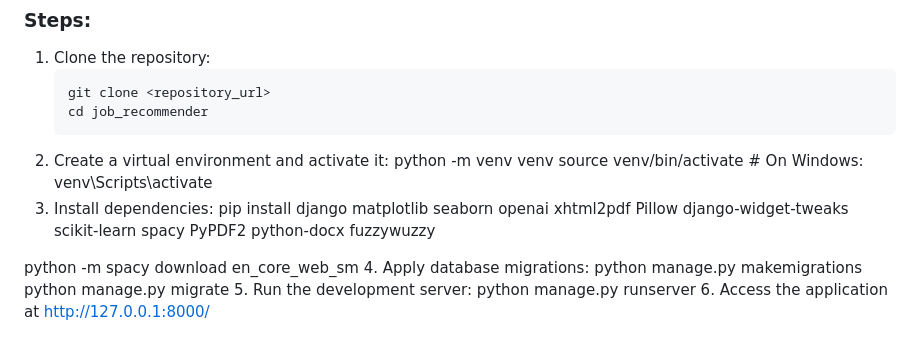
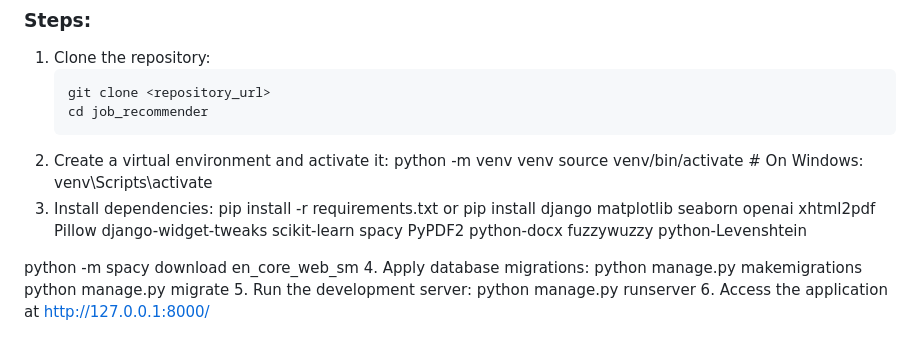
Before and after one commit to Vinayy08/Job-Recommender-System-using-OpenAI, a Markdown page: README.md, the part around the change. Rendered like a GitHub page.

```diff
--- a/README.md
+++ b/README.md
@@ -67,8 +67,9 @@ C:\Program Files\Microsoft Visual Studio\2022\Community\MSBuild\Current\Bin
 2. Create a virtual environment and activate it:
    python -m venv venv
    source venv/bin/activate  # On Windows: venv\Scripts\activate
-3. Install dependencies:
-pip install django matplotlib seaborn openai xhtml2pdf Pillow django-widget-tweaks scikit-learn spacy PyPDF2 python-docx fuzzywuzzy
+3. Install dependencies: pip install -r requirements.txt
+or
+pip install django matplotlib seaborn openai xhtml2pdf Pillow django-widget-tweaks scikit-learn spacy PyPDF2 python-docx fuzzywuzzy python-Levenshtein
 
 python -m spacy download en_core_web_sm
 4. Apply database migrations:
```
